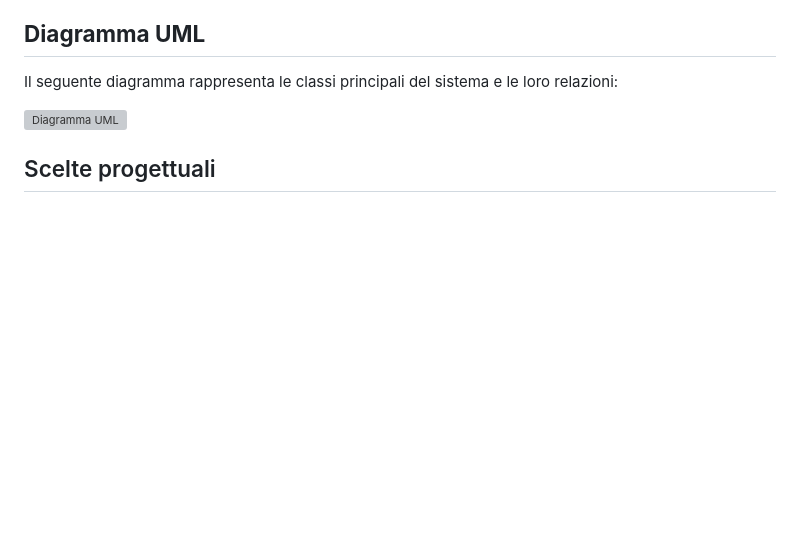
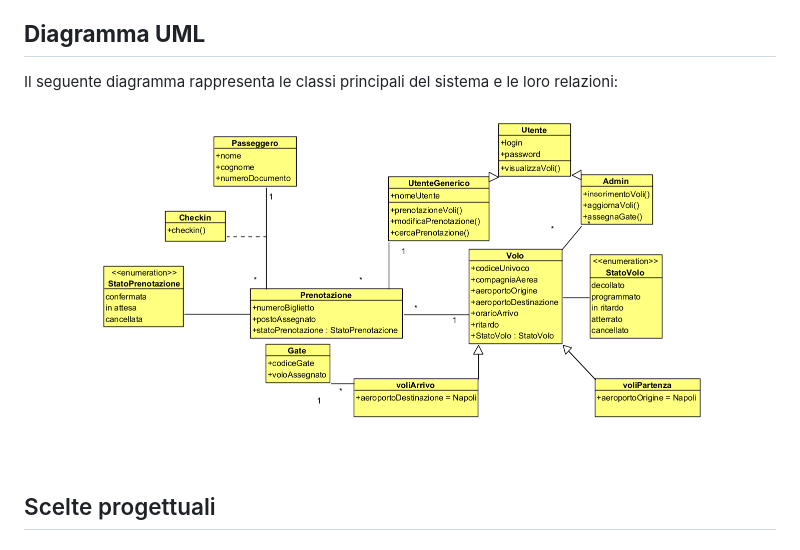
Before and after one commit to TeamProjectAereoporto/Aeroporto, a Markdown page: documentazione/primoHomework/documentazionePrimoHomework.md, the part around the change. GitHub-like rendering; blank space fills up the shorter version; grey boxes are pictures that could not be loaded.

Commit message:
Merge remote-tracking branch 'origin/master'

```diff
--- a/documentazione/primoHomework/documentazionePrimoHomework.md
+++ b/documentazione/primoHomework/documentazionePrimoHomework.md
@@ -17,7 +17,7 @@ riguarda l'aeroporto di Napoli.
 
 Il seguente diagramma rappresenta le classi principali del sistema e le loro relazioni:
 
-![Diagramma UML](../images/uml.png)
+![Diagramma UML](../../images/uml.png)
 
 ## Scelte progettuali
 ## Utenti
```
